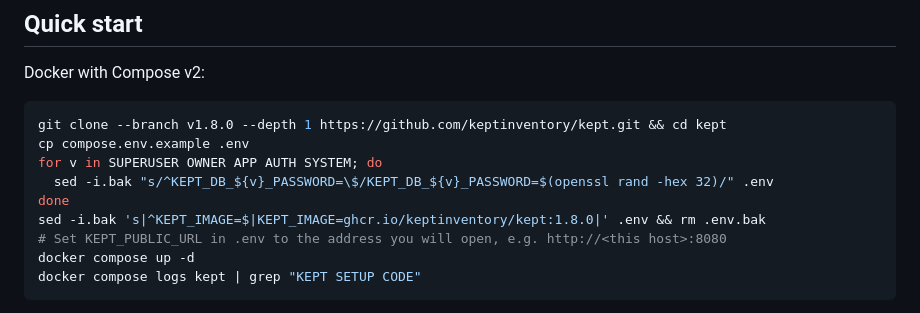
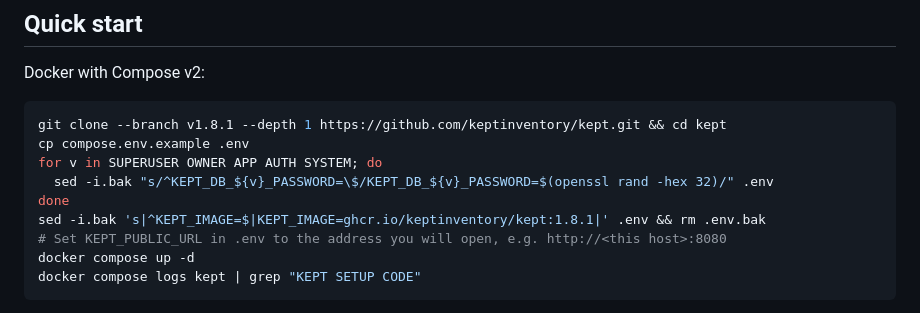
Before and after one commit to ibrahimroshdy/kept, a Markdown page: README.md, the part around the change. Rendered like a GitHub page.

Commit message:
chore(release): 1.8.1 (#107)
Signed-off-by: Ibrahim Roshdy <22573766+ibrahimroshdy@users.noreply.github.com>

````diff
--- a/README.md
+++ b/README.md
@@ -74,12 +74,12 @@ it yourself, or let Kept lay it out. Plan view, balconies and terraces, and phon
 Docker with Compose v2:
 
 ```sh
-git clone --branch v1.8.0 --depth 1 https://github.com/keptinventory/kept.git && cd kept
+git clone --branch v1.8.1 --depth 1 https://github.com/keptinventory/kept.git && cd kept
 cp compose.env.example .env
 for v in SUPERUSER OWNER APP AUTH SYSTEM; do
   sed -i.bak "s/^KEPT_DB_${v}_PASSWORD=\$/KEPT_DB_${v}_PASSWORD=$(openssl rand -hex 32)/" .env
 done
-sed -i.bak 's|^KEPT_IMAGE=$|KEPT_IMAGE=ghcr.io/keptinventory/kept:1.8.0|' .env && rm .env.bak
+sed -i.bak 's|^KEPT_IMAGE=$|KEPT_IMAGE=ghcr.io/keptinventory/kept:1.8.1|' .env && rm .env.bak
 # Set KEPT_PUBLIC_URL in .env to the address you will open, e.g. http://<this host>:8080
 docker compose up -d
 docker compose logs kept | grep "KEPT SETUP CODE"
````
Also changed, not shown: CHANGELOG.md (+12 -0 lines).
